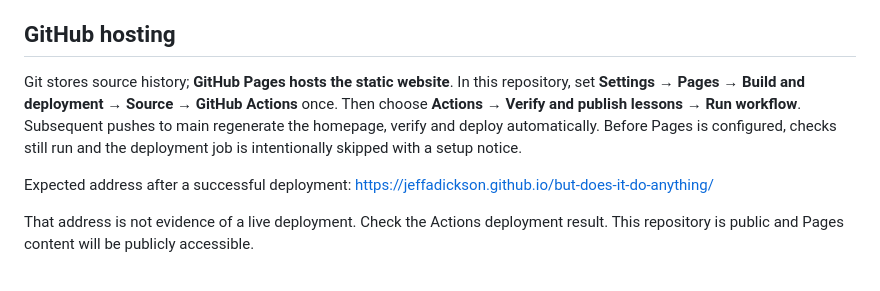
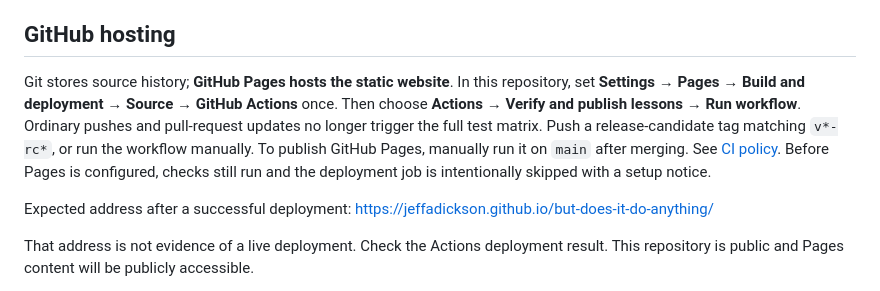
Before and after one commit to jeffadickson/but-does-it-do-anything, a Markdown page: README.md, the part around the change. GitHub-like rendering.

Commit message:
Explain opt-in CI and manual GitHub Pages publication (#11)

```diff
--- a/README.md
+++ b/README.md
@@ -47,7 +47,7 @@ JSON metadata keeps the core build dependency-free. There is no hand-maintained
 
 ## GitHub hosting
 
-Git stores source history; **GitHub Pages hosts the static website**. In this repository, set **Settings → Pages → Build and deployment → Source → GitHub Actions** once. Then choose **Actions → Verify and publish lessons → Run workflow**. Subsequent pushes to main regenerate the homepage, verify and deploy automatically. Before Pages is configured, checks still run and the deployment job is intentionally skipped with a setup notice.
+Git stores source history; **GitHub Pages hosts the static website**. In this repository, set **Settings → Pages → Build and deployment → Source → GitHub Actions** once. Then choose **Actions → Verify and publish lessons → Run workflow**. Ordinary pushes and pull-request updates no longer trigger the full test matrix. Push a release-candidate tag matching `v*-rc*`, or run the workflow manually. To publish GitHub Pages, manually run it on `main` after merging. See [CI policy](docs/CI_POLICY.md). Before Pages is configured, checks still run and the deployment job is intentionally skipped with a setup notice.
 
 Expected address after a successful deployment:
 https://jeffadickson.github.io/but-does-it-do-anything/
```
